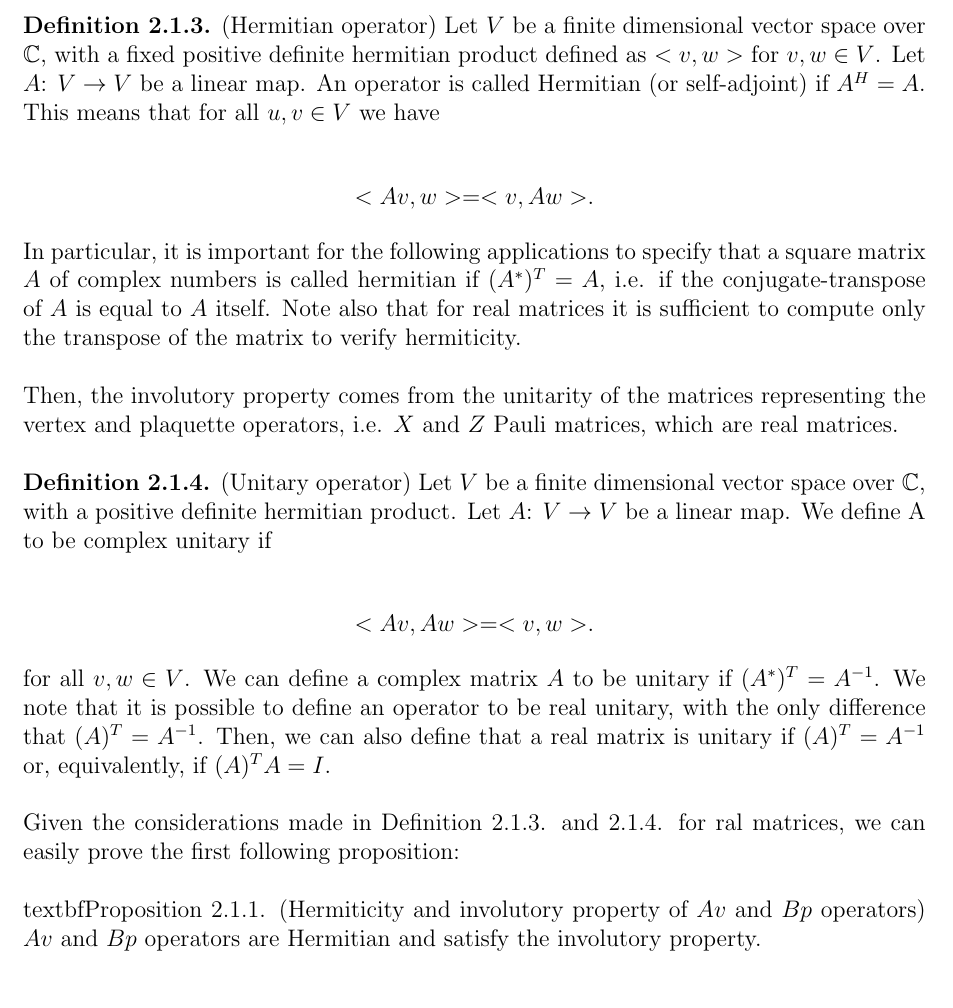
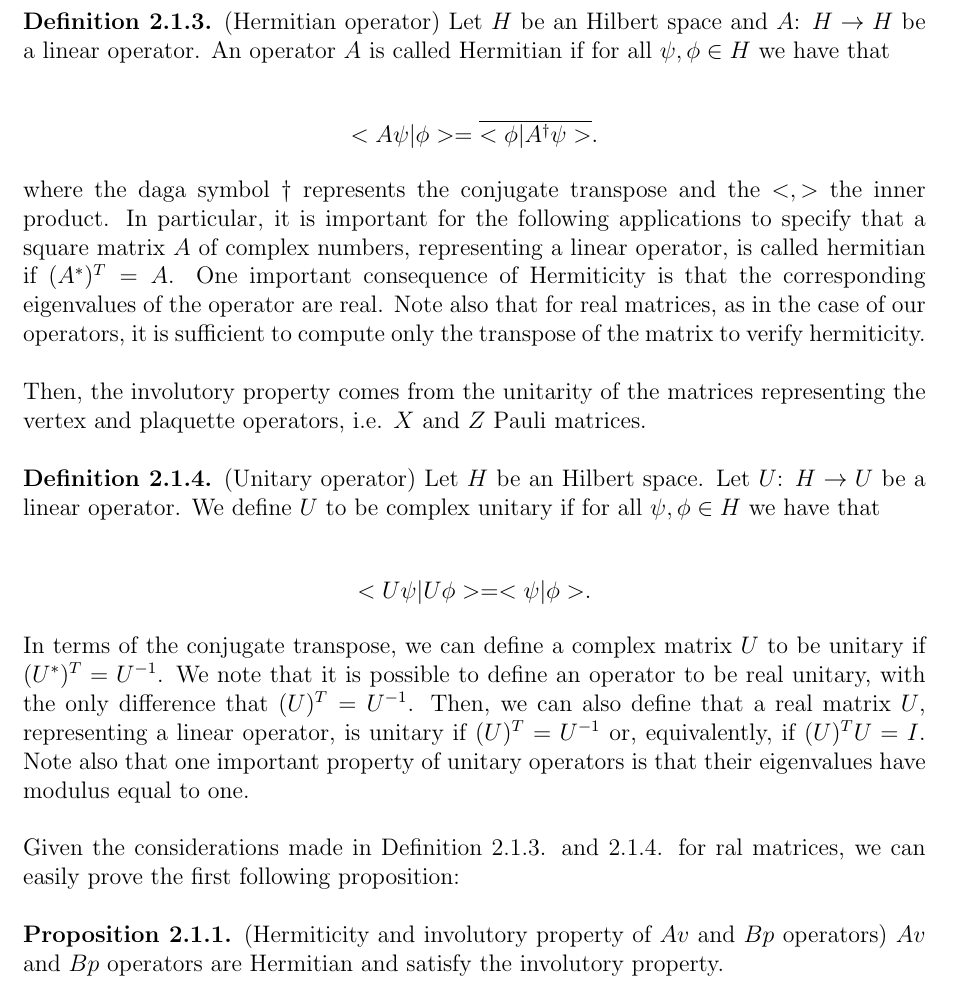
Before and after one commit to AlessiaConca/Topological_Quantum_Computation, a LaTeX thesis (2.1.Model.tex): part of page 5 of 9, cut so that both start at the same text. Compiled offline with pdfLaTeX.

Commit message:
Update 2.1.Model.tex

```diff
--- a/2.1.Model.tex
+++ b/2.1.Model.tex
@@ -184,27 +184,28 @@
 	\begin{minipage}{1\textwidth}
 
 
-		\textbf{Definition 2.1.3.} (Hermitian operator) Let $V$ be  a finite dimensional vector space over $\mathbb{C}$, with a fixed positive definite hermitian product defined as $<v,w>$ for $v,w \in V$. Let $A$: $V \rightarrow V$ be a linear map. An operator is called Hermitian (or self-adjoint) if $A^H=A$. This means that for all $u,v \in V$ we have\newline
+		\textbf{Definition 2.1.3.} (Hermitian operator) Let $H$ be an Hilbert space and  $A$: $H \rightarrow H$ be a linear operator. An operator $A$ is called Hermitian if for all $\psi,\phi \in H$ we have that\newline
 
 		\begin{center}
-			$<Av,w> = <v,Aw>$.
+			$<A\psi|\phi> = \overline{<\phi|A^{\dagger}\psi>}$.
 		\end{center}
 
-		In particular, it is important for the following applications to specify that a square matrix $A$ of complex numbers is called hermitian if $(A^*)^T = A$, i.e. if the conjugate-transpose of $A$ is equal to $A$ itself. Note also that for real matrices it is sufficient to compute only the transpose of the matrix to verify hermiticity. \newline
+		where the daga symbol $\dagger$ represents the conjugate transpose and the $<,>$ the inner product.
+		In particular, it is important for the following applications to specify that a square matrix $A$ of complex numbers, representing a linear operator, is called hermitian if $(A^*)^T = A$. One important consequence of Hermiticity is that the corresponding eigenvalues of the operator are real. Note also that for real matrices, as in the case of our operators, it is sufficient to compute only the transpose of the matrix to verify hermiticity. \newline
 
-		Then, the involutory property comes from the unitarity of the matrices representing the vertex and plaquette operators, i.e. $X$ and $Z$ Pauli matrices, which are real matrices. \newline
+		Then, the involutory property comes from the unitarity of the matrices representing the vertex and plaquette operators, i.e. $X$ and $Z$ Pauli matrices. \newline
 
-		\textbf{Definition 2.1.4.} (Unitary operator) Let $V$ be  a finite dimensional vector space over $\mathbb{C}$, with a positive definite hermitian product. Let $A$: $V \rightarrow V$ be a linear map. We define A to be complex unitary if \newline
+		\textbf{Definition 2.1.4.} (Unitary operator) Let $H$ be an Hilbert space. Let $U$: $H \rightarrow U$ be a linear operator. We define $U$ to be complex unitary if for all $\psi,\phi \in H$ we have that\newline
 
 		\begin{center}
-			$<Av,Aw> = <v,w>$.
+			$<U\psi|U\phi> = <\psi|\phi>$.
 		\end{center}
 
-		for all $v,w \in V$. We can define a complex matrix $A$ to be unitary if $ (A^*)^T=A^{-1}$. We note that it is possible to define an operator to be real unitary, with the only difference that $(A)^T = A^{-1}$. Then, we can also define that a real matrix is unitary if $(A)^T = A^{-1}$ or, equivalently, if $(A)^T A=I$.\newline
+	    In terms of the conjugate transpose, we can define a complex matrix $U$ to be unitary if $ (U^*)^T=U^{-1}$. We note that it is possible to define an operator to be real unitary, with the only difference that $(U)^T = U^{-1}$. Then, we can also define that a real matrix $U$, representing a linear operator, is unitary if $(U)^T = U^{-1}$ or, equivalently, if $(U)^T U=I$. Note also that one important property of  unitary operators is that their eigenvalues have modulus equal to one.\newline
 
 		Given the considerations made in Definition 2.1.3. and 2.1.4. for ral matrices, we can easily prove the first following proposition: \newline
 
-		textbf{Proposition 2.1.1.} (Hermiticity and involutory property of $Av$ and $Bp$ operators)
+		\textbf{Proposition 2.1.1.} (Hermiticity and involutory property of $Av$ and $Bp$ operators)
 		$Av$ and $Bp$ operators are Hermitian and satisfy the involutory property.\newline
 
 		\textit{Proof}\newline
```
Also changed, not shown: 2.1.Model.tex (8 more changed lines).
